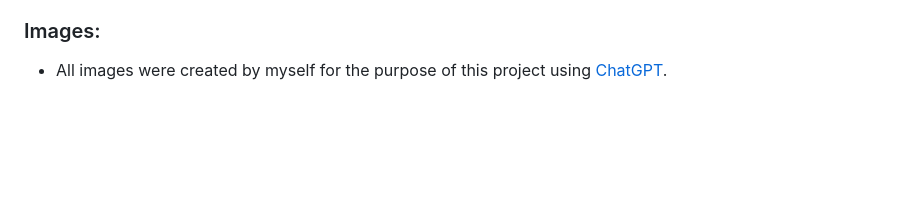
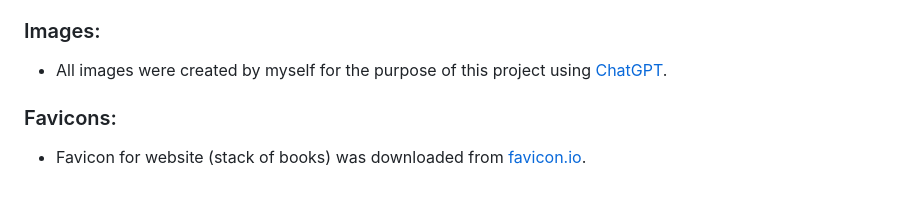
Before and after one commit to llpw-build/liber-emporium, a Markdown page: README.md, the part around the change. Rendered like a GitHub page; blank space fills up the shorter version.

```diff
--- a/README.md
+++ b/README.md
@@ -140,3 +140,6 @@ Live access to the site is available at:
 
 ### Images:
 - All images were created by myself for the purpose of this project using [ChatGPT](chatgpt.com).
+
+### Favicons:
+- Favicon for website (stack of books) was downloaded from [favicon.io](favicon.io).
```
